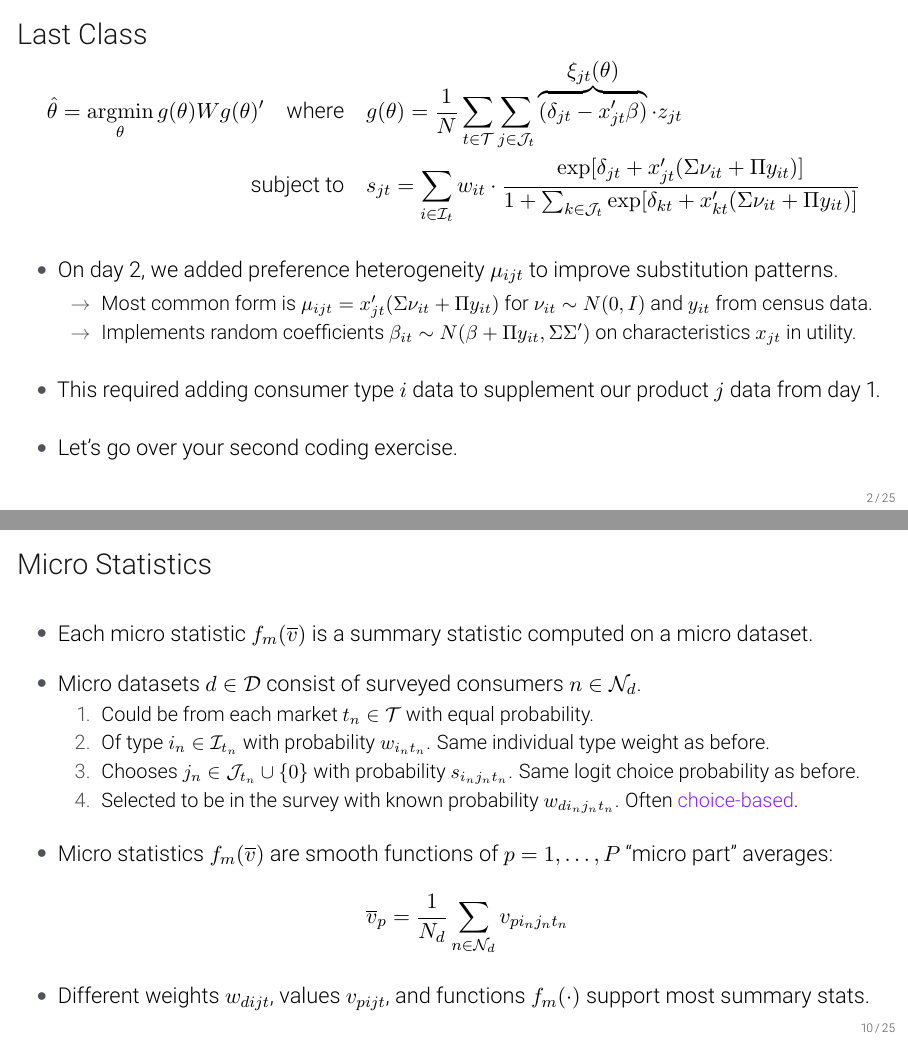
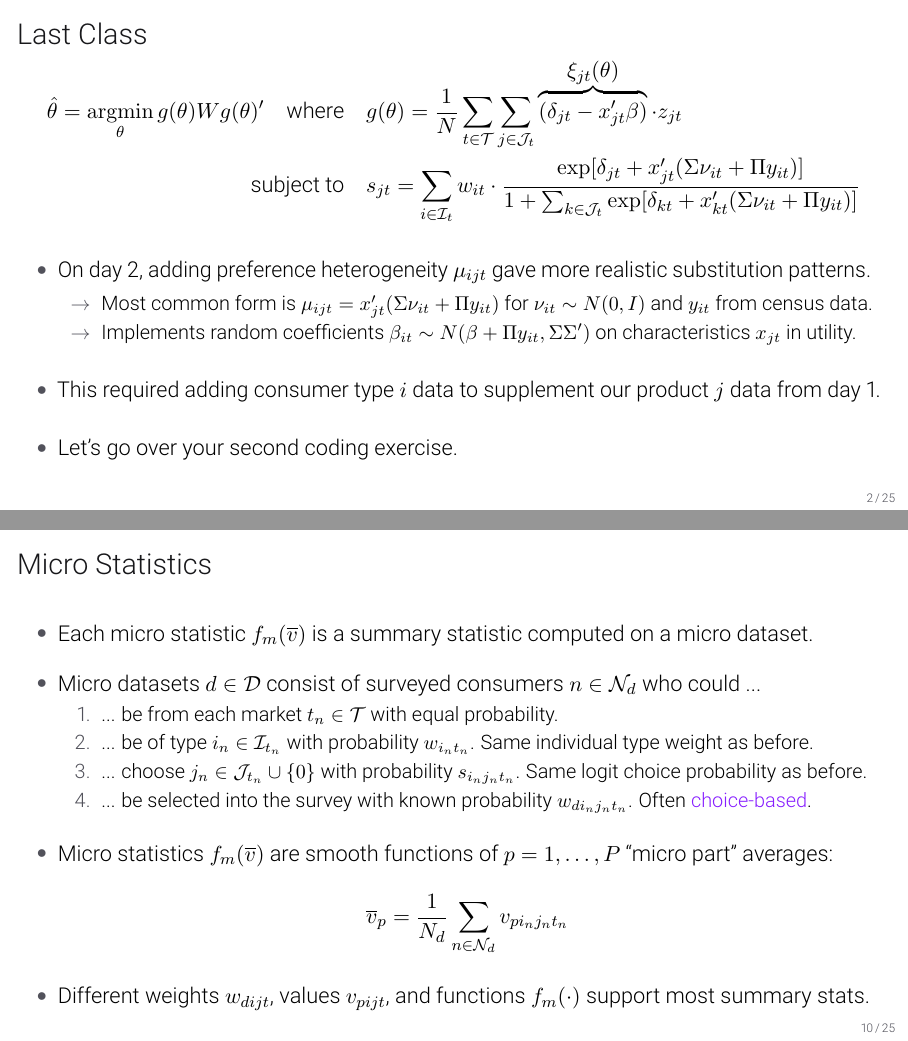
Before and after one commit to Mixtape-Sessions/Demand-Estimation, LaTeX slides (Slides/3-Micro-Data.tex): pages 5 and 36 of 85, joined at a grey line. The pictures show the PDF file Slides/3-Micro-Data.pdf that the author committed with the source.

Commit message:
Slide fixes to improve clarity

```diff
--- a/Slides/3-Micro-Data.tex
+++ b/Slides/3-Micro-Data.tex
@@ -14,7 +14,7 @@
     \end{minipage}
      \vspace{-0.5\baselineskip}
     \begin{wideitemize}
-        \item On day 2, we added preference heterogeneity $\mu_{ijt}$ to improve substitution patterns.
+        \item On day 2, adding preference heterogeneity $\mu_{ijt}$ gave more realistic substitution patterns.
         \pause
         \begin{itemize}
             \item Most common form is $\mu_{ijt} = x_{jt}'(\Sigma\nu_{it} + \Pi y_{it})$ for $\nu_{it} \sim N(0, I)$ and $y_{it}$ from census data.
@@ -176,16 +176,16 @@
     \begin{wideitemize}
         \item Each micro statistic $f_m(\overline{v})$ is a summary statistic computed on a micro dataset.
         \pause
-        \item Micro datasets $d \in \mathcal{D}$ consist of surveyed consumers $n \in \mathcal{N}_d$.
+        \item Micro datasets $d \in \mathcal{D}$ consist of surveyed consumers $n \in \mathcal{N}_d$ who could ...
         \pause
         \begin{enumerate}
-            \item Could be from each market $t_n \in \mathcal{T}$ with equal probability.
+            \item ... be from each market $t_n \in \mathcal{T}$ with equal probability.
             \pause
-            \item Of type $i_n \in \mathcal{I}_{t_n}$ with probability $w_{i_nt_n}$. Same individual type weight as before.
+            \item ... be of type $i_n \in \mathcal{I}_{t_n}$ with probability $w_{i_nt_n}$. Same individual type weight as before.
             \pause
-            \item Chooses $j_n \in \mathcal{J}_{t_n} \cup \{0\}$ with probability $s_{i_nj_nt_n}$. Same logit choice probability as before.
+            \item ... choose $j_n \in \mathcal{J}_{t_n} \cup \{0\}$ with probability $s_{i_nj_nt_n}$. Same logit choice probability as before.
             \pause
-            \item Selected to be in the survey with known probability $w_{di_nj_nt_n}$. Often \alert{choice-based}.
+            \item ... be selected into the survey with known probability $w_{di_nj_nt_n}$. Often \alert{choice-based}.
         \end{enumerate}
         \pause
         \item Micro statistics $f_m(\overline{v})$ are smooth functions of $p = 1, \dots, P$ ``micro part'' averages:
```
Also changed, not shown: Slides/1-Pure-Logit.tex (+6 -6 lines), Slides/includes/references.bib (+1 -1 lines), Slides/1-Pure-Logit.pdf, Slides/2-Mixed-Logit.pdf, Slides/3-Micro-Data.pdf.
